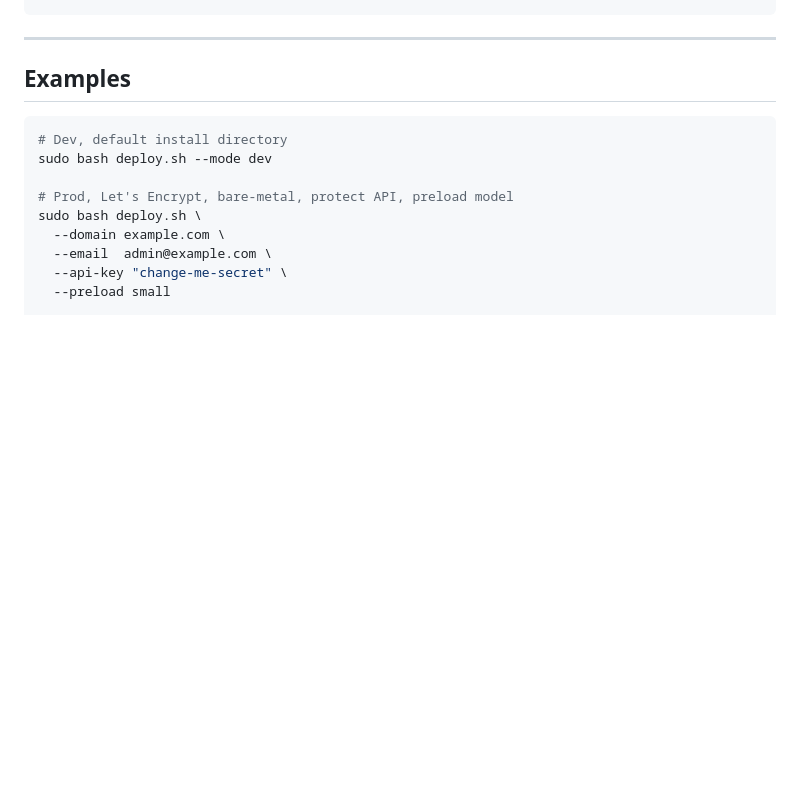
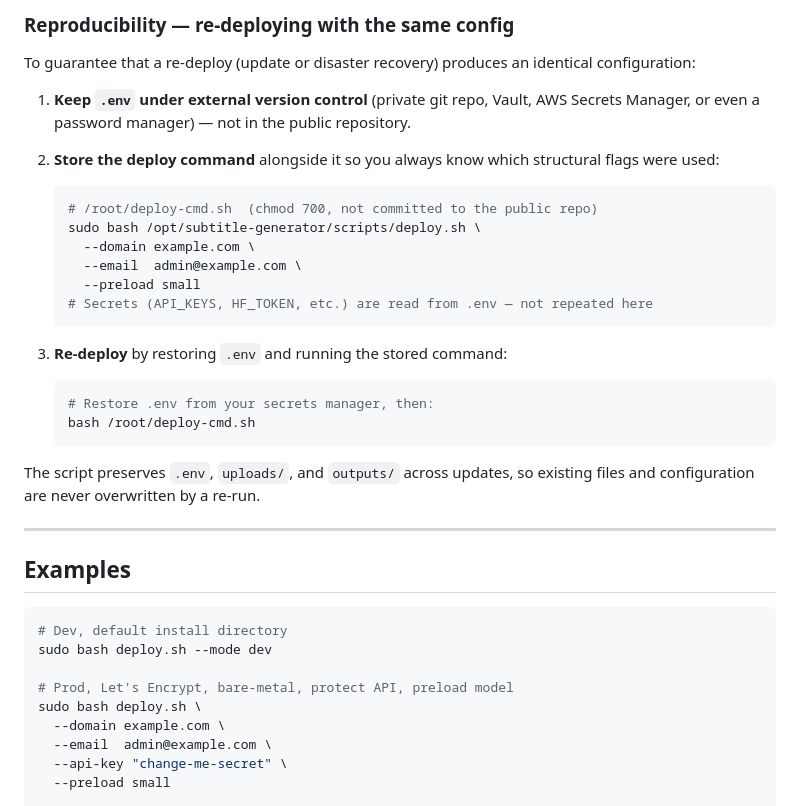
Before and after one commit to volehuy1998/subtitle-generator, a Markdown page: docs/DEPLOY.md, the part around one of its changes. Drawn GitHub-style; blank space fills up the shorter version.

Commit message:
docs(deploy): add Configuration Best Practices section (#80)
Resolves #78. Authored by Quill (Technical Writer, Team Sentinel). Reviewed by Hawk (Security & Hardening) and Atlas (Sentinel Lead).

````diff
--- a/docs/DEPLOY.md
+++ b/docs/DEPLOY.md
@@ -172,3 +247,31 @@ module.  The script warns you if this applies.
+### Reproducibility — re-deploying with the same config
+
+To guarantee that a re-deploy (update or disaster recovery) produces an identical
+configuration:
+
+1. **Keep `.env` under external version control** (private git repo, Vault, AWS Secrets
+   Manager, or even a password manager) — not in the public repository.
+2. **Store the deploy command** alongside it so you always know which structural flags
+   were used:
+
+   ```bash
+   # /root/deploy-cmd.sh  (chmod 700, not committed to the public repo)
+   sudo bash /opt/subtitle-generator/scripts/deploy.sh \
+     --domain example.com \
+     --email  admin@example.com \
+     --preload small
+   # Secrets (API_KEYS, HF_TOKEN, etc.) are read from .env — not repeated here
+   ```
+
+3. **Re-deploy** by restoring `.env` and running the stored command:
+
+   ```bash
+   # Restore .env from your secrets manager, then:
+   bash /root/deploy-cmd.sh
+   ```
+
+The script preserves `.env`, `uploads/`, and `outputs/` across updates, so existing
+files and configuration are never overwritten by a re-run.
 
 ---
 
````
Also changed, not shown: other parts of docs/DEPLOY.md (+75 -0 lines).
